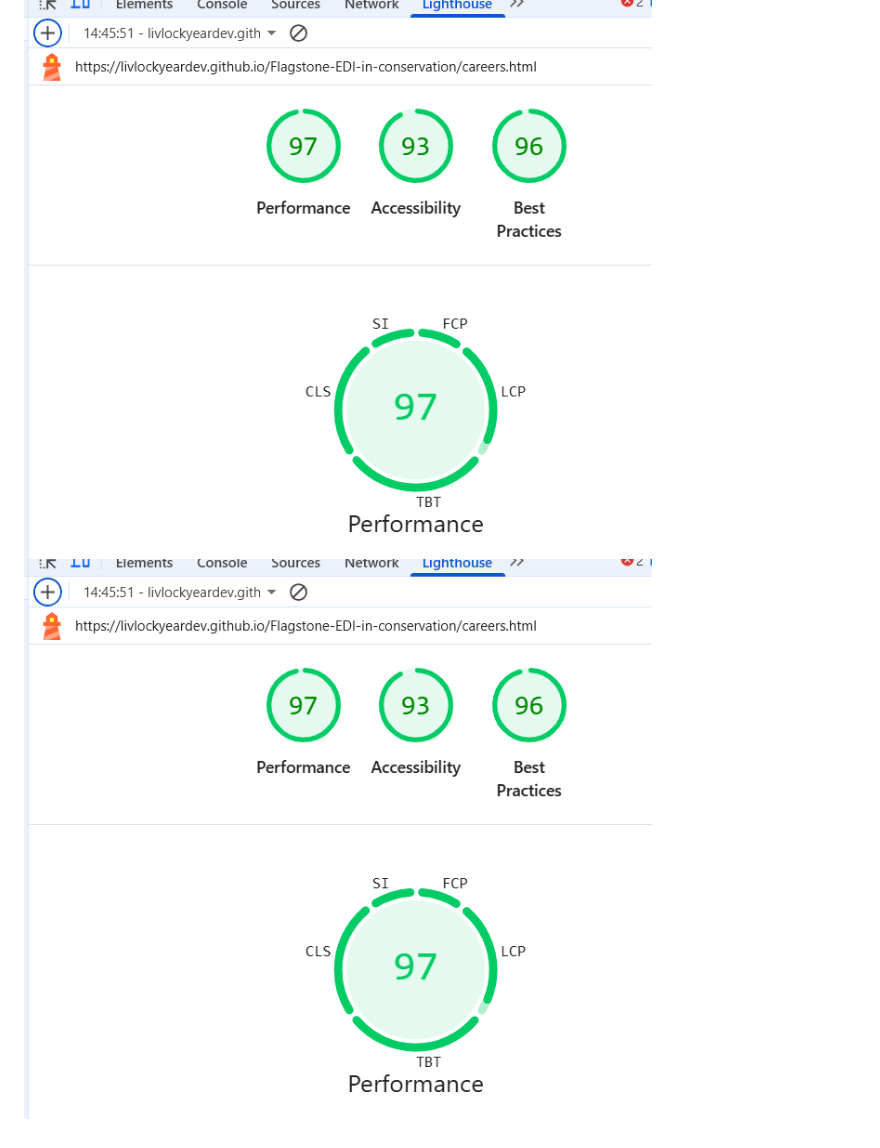
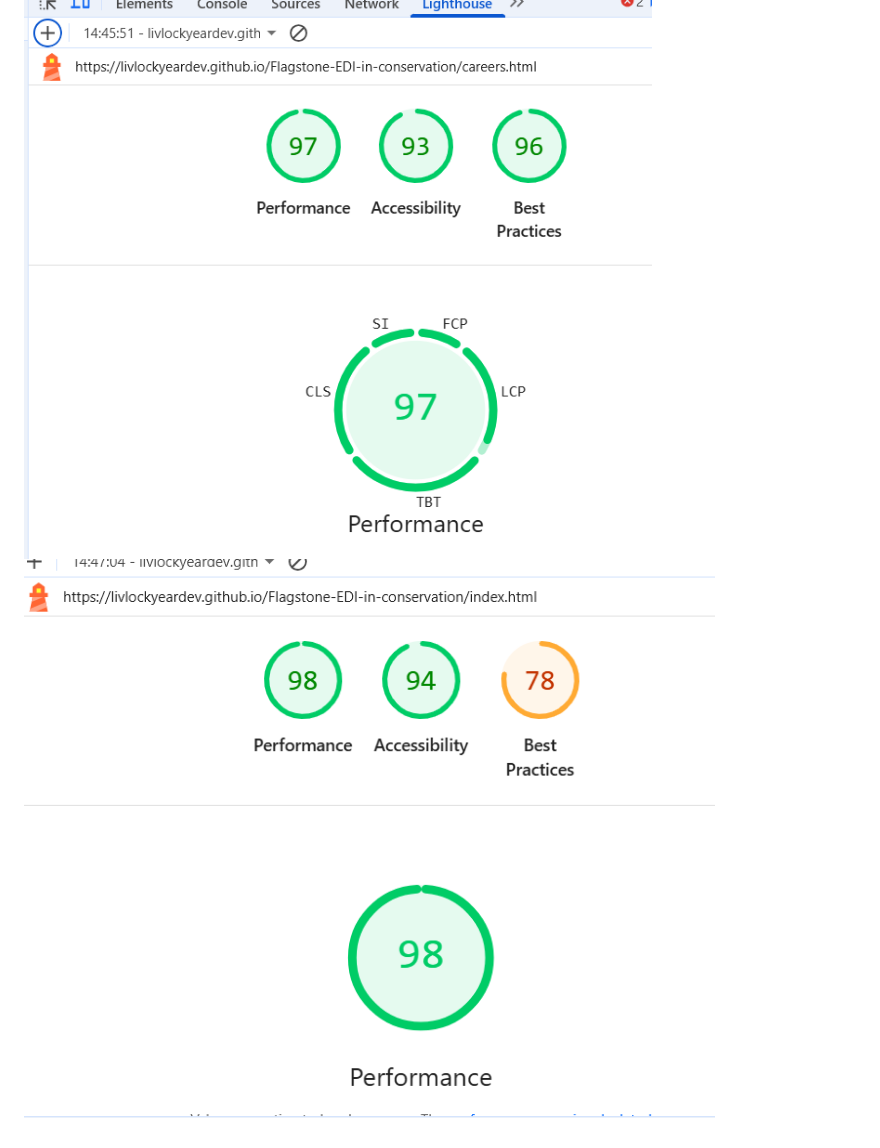
Before and after one commit to livlockyeardev/Flagstone-EDI-in-conservation, a Markdown page: README.md, the part around the change. Rendered like a GitHub page.

Commit message:
change lighthouse pic in read.me

```diff
--- a/README.md
+++ b/README.md
@@ -75,4 +75,4 @@ Lighthouse Testing
 
 Best practice score brought down by use of third party cookies within embedded video link.
 ![home lighthouse test](docs/lighthouse_careers.png)
-![careers lighthouse test](docs/lighthouse_careers.png)
+![careers lighthouse test](docs/lighthouse_home.png)
```
